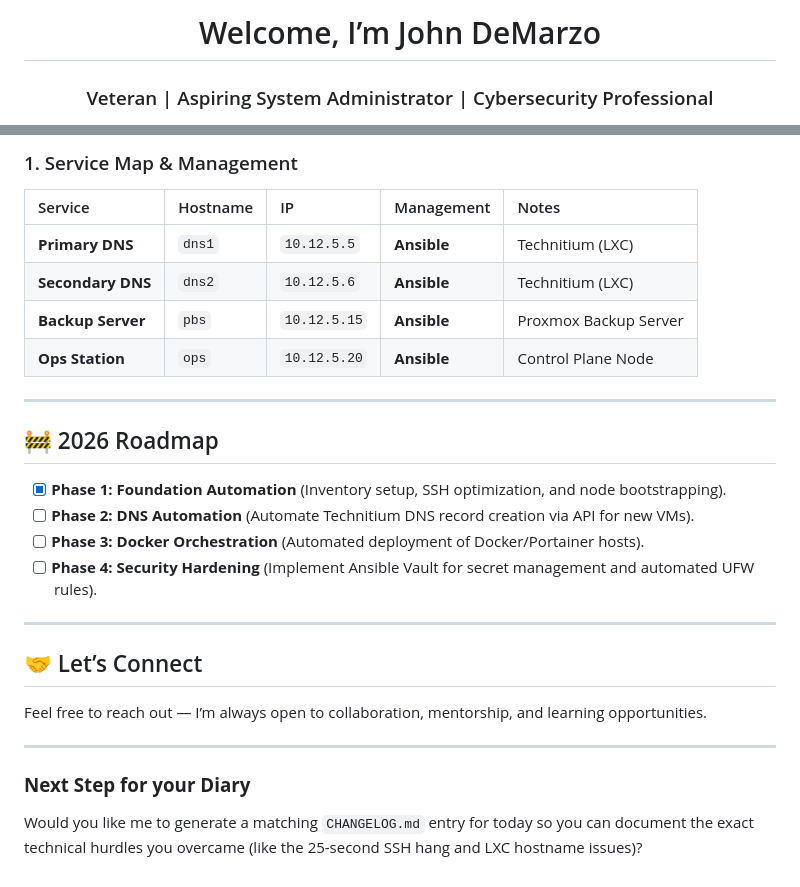
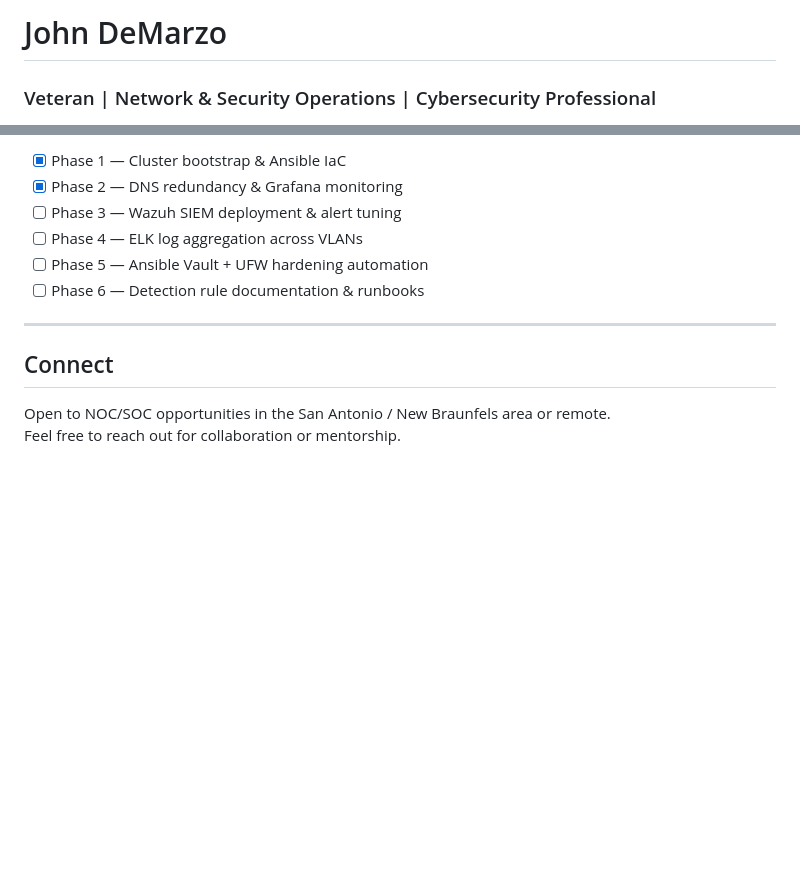
Before and after one commit to J-DeMarzo/J-DeMarzo, a Markdown page: README.md, 2 parts joined by grey strips. Drawn GitHub-style; blank space fills up the shorter version.

```diff
--- a/README.md
+++ b/README.md
@@ -1,3 +1,3 @@
-<h1 align="center">Welcome, I’m John DeMarzo</h1>
-<h3 align="center">Veteran | Aspiring System Administrator | Cybersecurity Professional</h3>
+# John DeMarzo
+### Veteran | Network & Security Operations | Cybersecurity Professional
 
@@ -61,29 +80,14 @@ The entire lab is managed as **Infrastructure-as-Code (IaC)**. I utilize a modul
 
-### 1. Service Map & Management
-
-| Service | Hostname | IP | Management | Notes |
-| :--- | :--- | :--- | :--- | :--- |
-| **Primary DNS** | `dns1` | `10.12.5.5` | **Ansible** | Technitium (LXC) |
-| **Secondary DNS**| `dns2` | `10.12.5.6` | **Ansible** | Technitium (LXC) |
-| **Backup Server**| `pbs` | `10.12.5.15` | **Ansible** | Proxmox Backup Server |
-| **Ops Station** | `ops` | `10.12.5.20` | **Ansible** | Control Plane Node |
+- [x] Phase 1 — Cluster bootstrap & Ansible IaC
+- [x] Phase 2 — DNS redundancy & Grafana monitoring
+- [ ] Phase 3 — Wazuh SIEM deployment & alert tuning
+- [ ] Phase 4 — ELK log aggregation across VLANs
+- [ ] Phase 5 — Ansible Vault + UFW hardening automation
+- [ ] Phase 6 — Detection rule documentation & runbooks
 
 ---
 
-## 🚧 2026 Roadmap
+## Connect
 
-- [x] **Phase 1: Foundation Automation** (Inventory setup, SSH optimization, and node bootstrapping).
-- [ ] **Phase 2: DNS Automation** (Automate Technitium DNS record creation via API for new VMs).
-- [ ] **Phase 3: Docker Orchestration** (Automated deployment of Docker/Portainer hosts).
-- [ ] **Phase 4: Security Hardening** (Implement Ansible Vault for secret management and automated UFW rules).
-
----
-
-## 🤝 Let’s Connect
-
-Feel free to reach out — I’m always open to collaboration, mentorship, and learning opportunities.
-
----
-
-### **Next Step for your Diary**
-Would you like me to generate a matching `CHANGELOG.md` entry for today so you can document the exact technical hurdles you overcame (like the 25-second SSH hang and LXC hostname issues)?
+Open to NOC/SOC opportunities in the San Antonio / New Braunfels area or remote.
+Feel free to reach out for collaboration or mentorship.
```
Also changed, not shown: other parts of README.md (+55 -36 lines).
